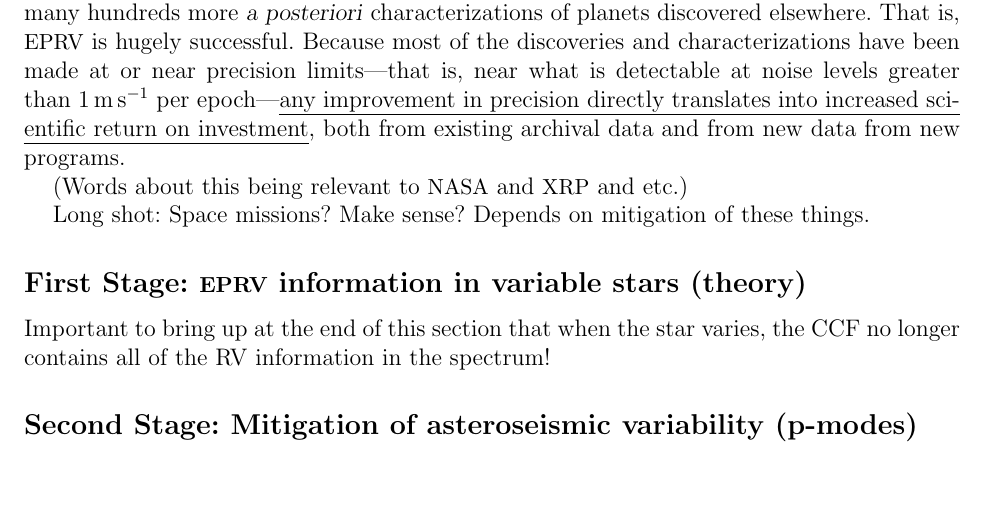
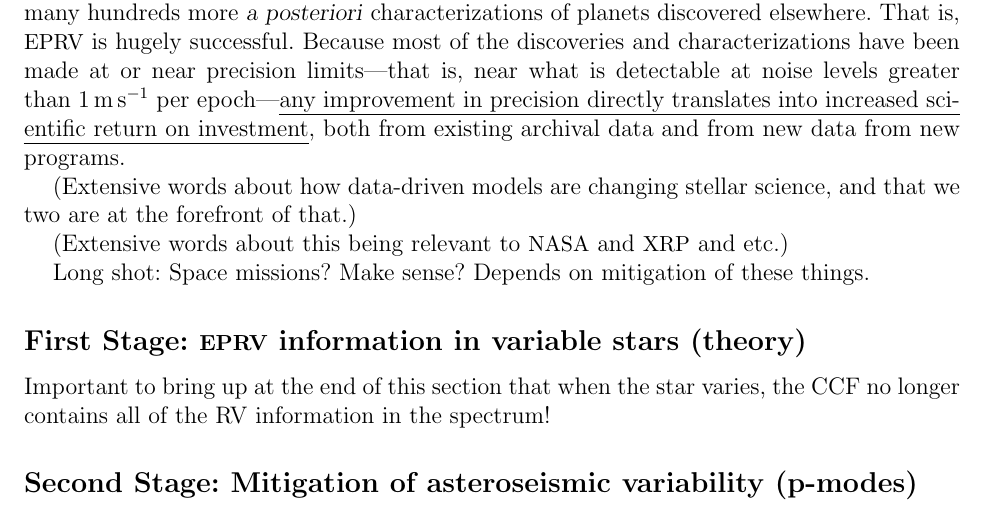
Before and after one commit to davidwhogg/GetRichOrDieTrying, a LaTeX document (XRP/description.tex): part of page 2 of 4, cut so that both start at the same text, the shorter picture padded with empty space. Compiled offline with pdfLaTeX.

Commit message:
outline points

```diff
--- a/XRP/description.tex
+++ b/XRP/description.tex
@@ -117,7 +117,10 @@ greater than $1\,\mps$ per epoch---\hl{any improvement in precision directly
 translates into increased scientific return on investment},
 both from existing archival data and from new data from new programs.
 
-(Words about this being relevant to \NASA\ and \XRP\ and etc.)
+(Extensive words about how data-driven models are changing stellar science, and
+that we two are at the forefront of that.)
+
+(Extensive words about this being relevant to \NASA\ and \XRP\ and etc.)
 
 Long shot: Space missions? Make sense? Depends on mitigation of these things.
 
```
